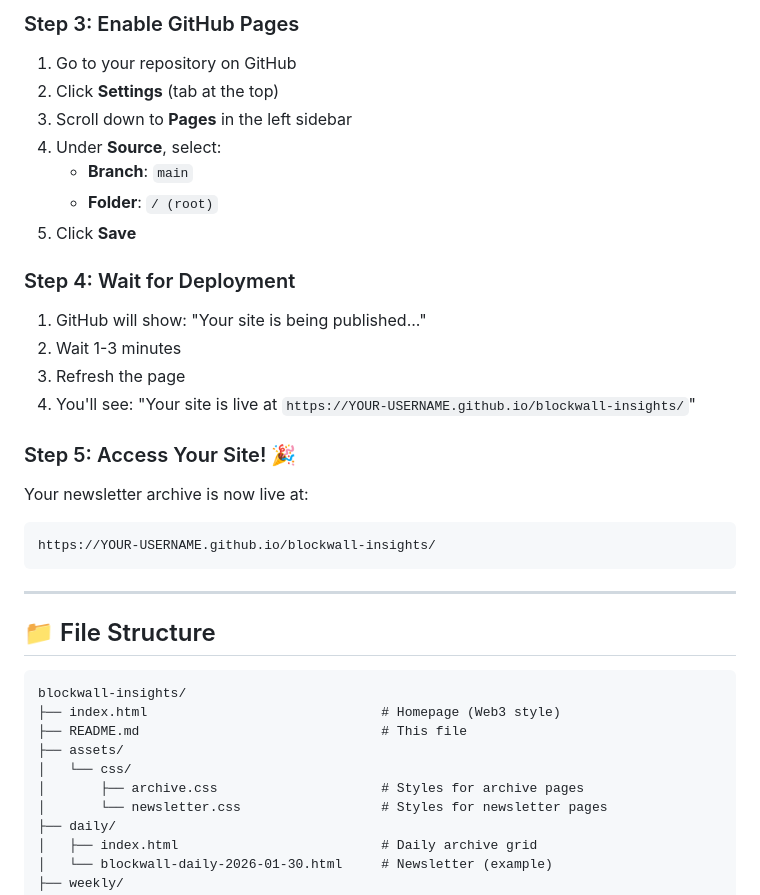
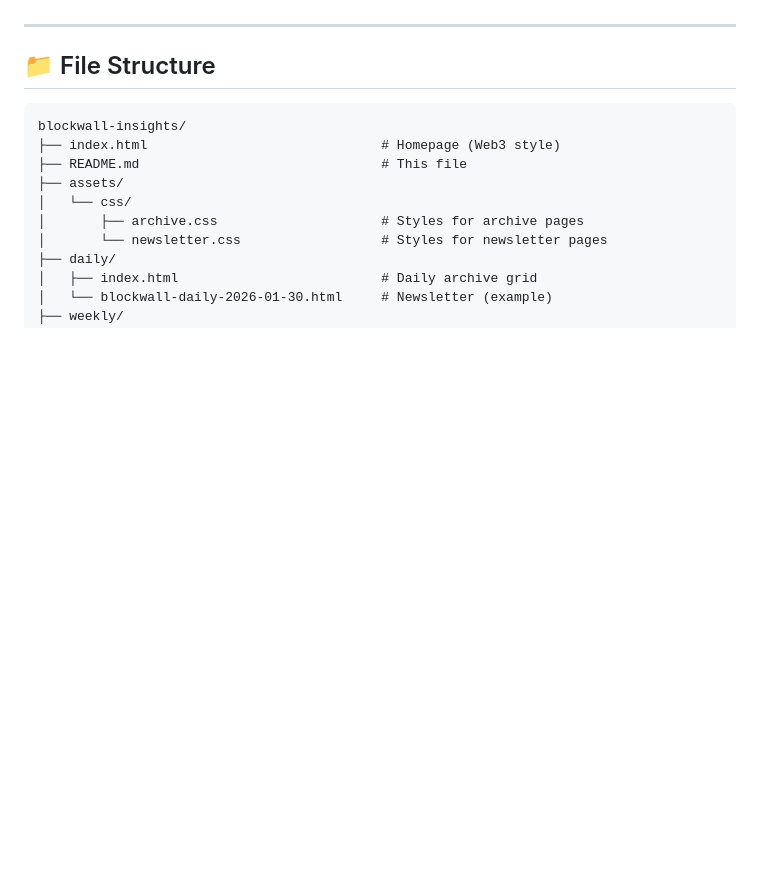
Before and after one commit to dt-vc/blockwall-insights, a Markdown page: README.md, the part around one of its changes. Drawn GitHub-style; blank space fills up the shorter version.

````diff
--- a/README.md
+++ b/README.md
@@ -56,26 +13,3 @@ git push origin main
-### Step 3: Enable GitHub Pages
-
-1. Go to your repository on GitHub
-2. Click **Settings** (tab at the top)
-3. Scroll down to **Pages** in the left sidebar
-4. Under **Source**, select:
-   - **Branch**: `main`
-   - **Folder**: `/ (root)`
-5. Click **Save**
-
-### Step 4: Wait for Deployment
-
-1. GitHub will show: "Your site is being published..."
-2. Wait 1-3 minutes
-3. Refresh the page
-4. You'll see: "Your site is live at `https://YOUR-USERNAME.github.io/blockwall-insights/`"
-
-### Step 5: Access Your Site! 🎉
-
-Your newsletter archive is now live at:
-```
-https://YOUR-USERNAME.github.io/blockwall-insights/
-```
 
 ---
 
````
Also changed, not shown: other parts of README.md (+0 -43 lines).
